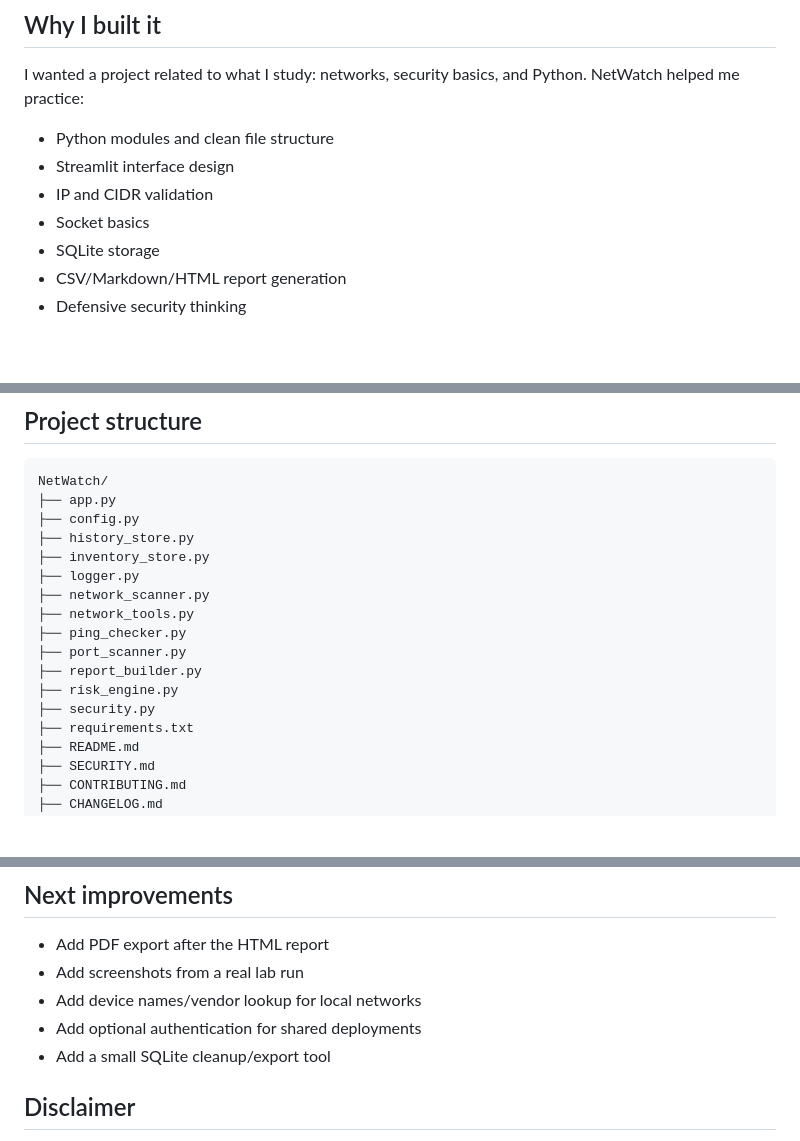
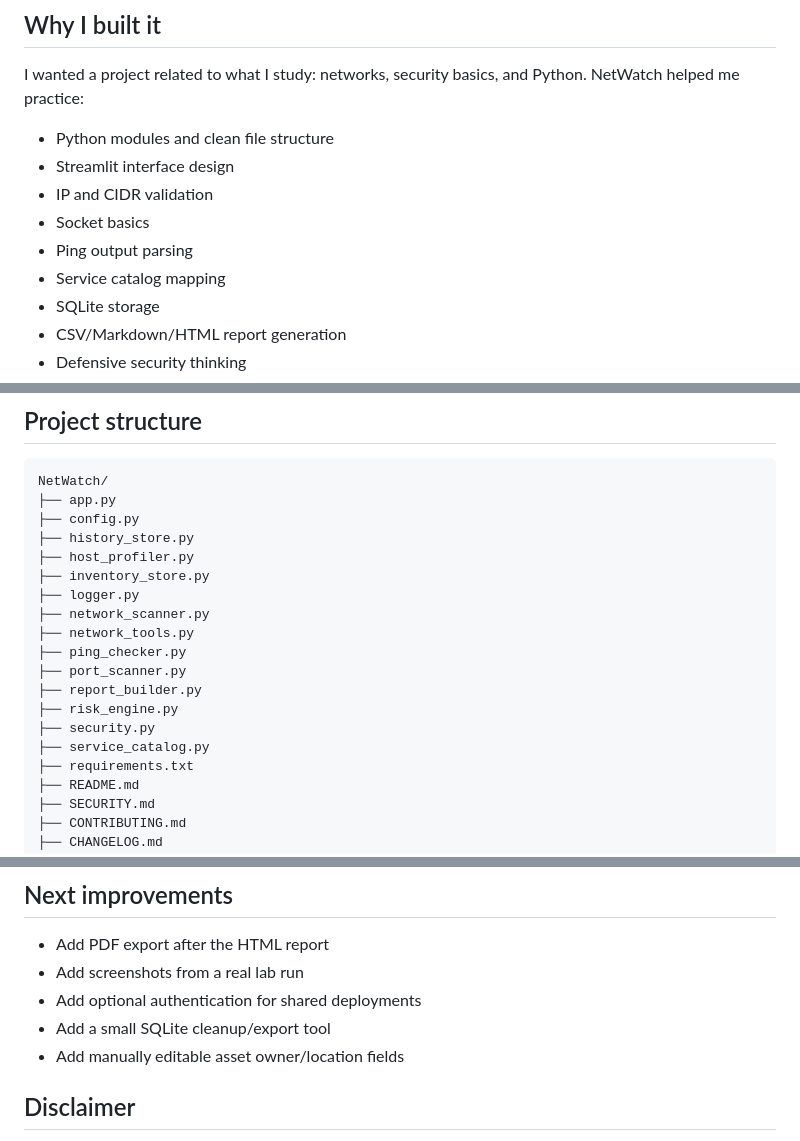
Before and after one commit to Adam-Ghanem/NetWatch, a Markdown page: README.md, 3 parts joined by grey strips. GitHub-like rendering; blank space fills up the shorter version.

```diff
--- a/README.md
+++ b/README.md
@@ -61,6 +77,8 @@ I wanted a project related to what I study: networks, security basics, and Pytho
 - Streamlit interface design
 - IP and CIDR validation
 - Socket basics
+- Ping output parsing
+- Service catalog mapping
 - SQLite storage
 - CSV/Markdown/HTML report generation
 - Defensive security thinking
@@ -84,6 +102,7 @@ NetWatch/
 ├── app.py
 ├── config.py
 ├── history_store.py
+├── host_profiler.py
 ├── inventory_store.py
 ├── logger.py
 ├── network_scanner.py
@@ -93,6 +112,7 @@ NetWatch/
 ├── report_builder.py
 ├── risk_engine.py
 ├── security.py
+├── service_catalog.py
 ├── requirements.txt
 ├── README.md
 ├── SECURITY.md
@@ -210,9 +232,9 @@ pytest -q
 
 - Add PDF export after the HTML report
 - Add screenshots from a real lab run
-- Add device names/vendor lookup for local networks
 - Add optional authentication for shared deployments
 - Add a small SQLite cleanup/export tool
+- Add manually editable asset owner/location fields
 
 ## Disclaimer
 
```
Also changed, not shown: other parts of README.md (+29 -11 lines).
